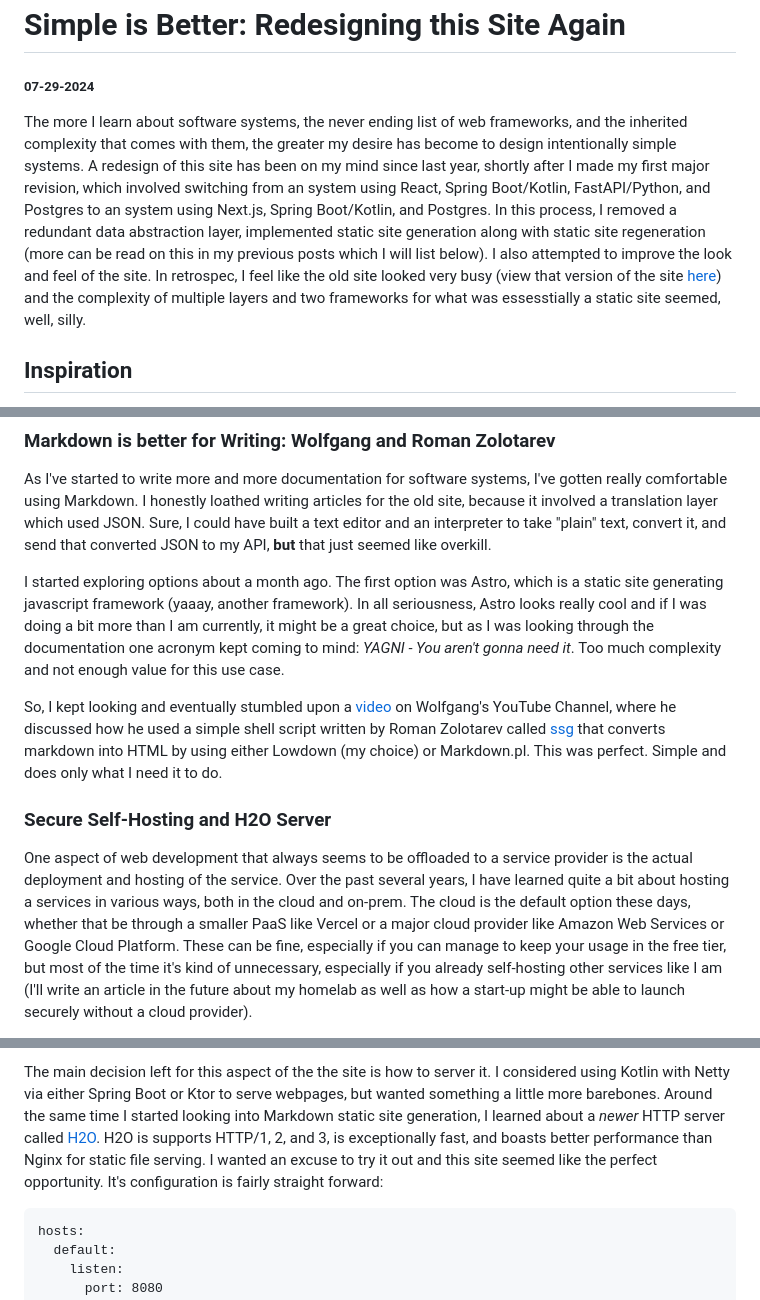
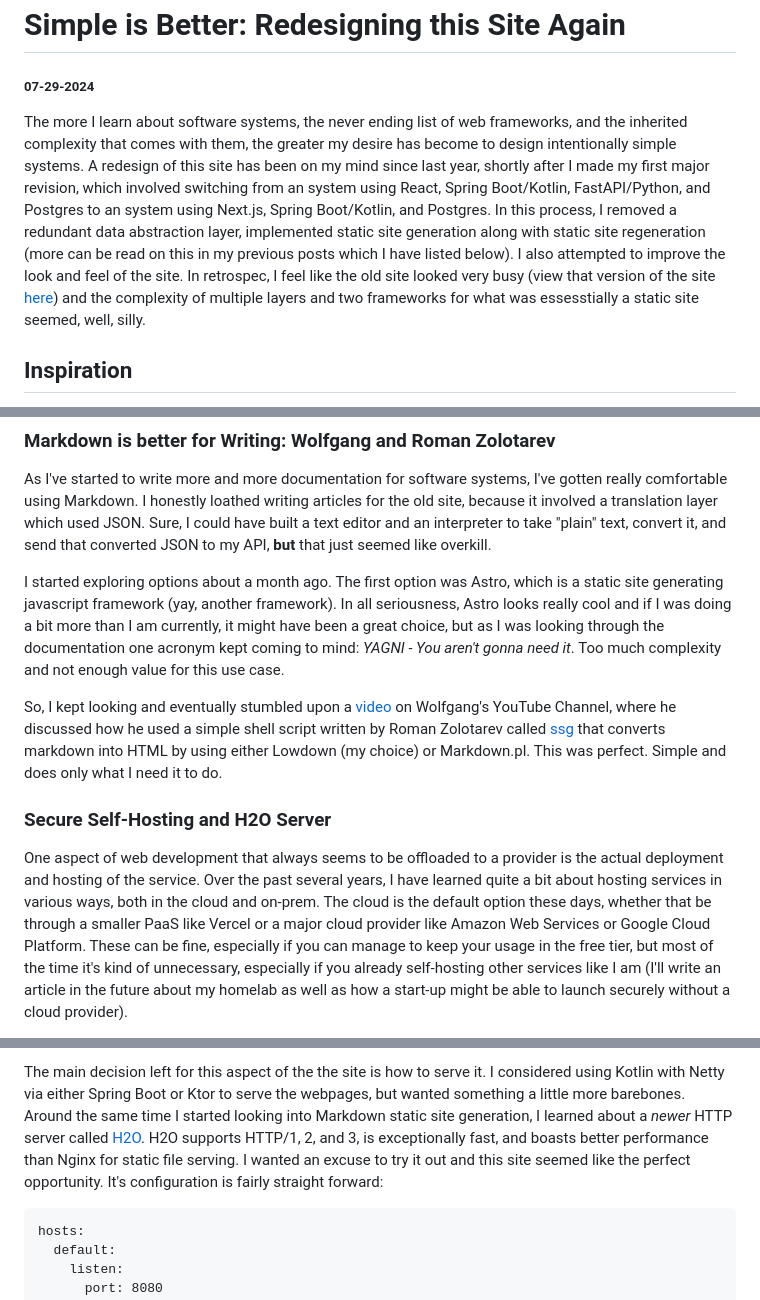
Before and after one commit to LuckyMcBeast/mcullenm-dev-2, a Markdown page: src/pages/simple.md, 3 parts joined by grey strips. GitHub-like rendering.

Commit message:
fixes typos up to react in simple.md

````diff
--- a/src/pages/simple.md
+++ b/src/pages/simple.md
@@ -1,7 +1,7 @@
 # Simple is Better: Redesigning this Site Again
 ##### 07-29-2024
 
-The more I learn about software systems, the never ending list of web frameworks, and the inherited complexity that comes with them, the greater my desire has become to design intentionally simple systems. A redesign of this site has been on my mind since last year, shortly after I made my first major revision, which involved switching from an system using React, Spring Boot/Kotlin, FastAPI/Python, and Postgres to an system using Next.js, Spring Boot/Kotlin, and Postgres. In this process, I removed a redundant data abstraction layer, implemented static site generation along with static site regeneration (more can be read on this in my previous posts which I will list below). I also attempted to improve the look and feel of the site. In retrospec, I feel like the old site looked very busy (view that version of the site [here](https://old.mcullenm.dev)) and the complexity of multiple layers and two frameworks for what was essesstially a static site seemed, well, silly.
+The more I learn about software systems, the never ending list of web frameworks, and the inherited complexity that comes with them, the greater my desire has become to design intentionally simple systems. A redesign of this site has been on my mind since last year, shortly after I made my first major revision, which involved switching from an system using React, Spring Boot/Kotlin, FastAPI/Python, and Postgres to an system using Next.js, Spring Boot/Kotlin, and Postgres. In this process, I removed a redundant data abstraction layer, implemented static site generation along with static site regeneration (more can be read on this in my previous posts which I have listed below). I also attempted to improve the look and feel of the site. In retrospec, I feel like the old site looked very busy (view that version of the site [here](https://old.mcullenm.dev)) and the complexity of multiple layers and two frameworks for what was essesstially a static site seemed, well, silly.
 
 ## Inspiration
 
@@ -12,10 +12,10 @@ While looking into different tiling window managers/compositors for Wayland, I c
 ### Markdown is better for Writing: Wolfgang and Roman Zolotarev
 As I've started to write more and more documentation for software systems, I've gotten really comfortable using Markdown. I honestly loathed writing articles for the old site, because it involved a translation layer which used JSON. Sure, I could have built a text editor and an interpreter to take "plain" text, convert it, and send that converted JSON to my API, **but** that just seemed like overkill.
 
-I started exploring options about a month ago. The first option was Astro, which is a static site generating javascript framework (yaaay, another framework). In all seriousness, Astro looks really cool and if I was doing a bit more than I am currently, it might be a great choice, but as I was looking through the documentation one acronym kept coming to mind: *YAGNI - You aren't gonna need it*. Too much complexity and not enough value for this use case.
+I started exploring options about a month ago. The first option was Astro, which is a static site generating javascript framework (yay, another framework). In all seriousness, Astro looks really cool and if I was doing a bit more than I am currently, it might have been a great choice, but as I was looking through the documentation one acronym kept coming to mind: *YAGNI - You aren't gonna need it*. Too much complexity and not enough value for this use case.
 
 So, I kept looking and eventually stumbled upon a [video](https://youtu.be/N_ttw2Dihn8?si=2IC3o2qadHNEWE-x) on Wolfgang's YouTube Channel, where he discussed how he used a simple shell script written by Roman Zolotarev called [ssg](https://romanzolotarev.com/ssg.html) that converts markdown into HTML by using either Lowdown (my choice) or Markdown.pl. This was perfect. Simple and does only what I need it to do.
 
 ### Secure Self-Hosting and H2O Server
-One aspect of web development that always seems to be offloaded to a service provider is the actual deployment and hosting of the service. Over the past several years, I have learned quite a bit about hosting a services in various ways, both in the cloud and on-prem. The cloud is the default option these days, whether that be through a smaller PaaS like Vercel or a major cloud provider like Amazon Web Services or Google Cloud Platform. These can be fine, especially if you can manage to keep your usage in the free tier, but most of the time it's kind of unnecessary, especially if you already self-hosting other services like I am (I'll write an article in the future about my homelab as well as how a start-up might be able to launch securely without a cloud provider).
+One aspect of web development that always seems to be offloaded to a provider is the actual deployment and hosting of the service. Over the past several years, I have learned quite a bit about hosting services in various ways, both in the cloud and on-prem. The cloud is the default option these days, whether that be through a smaller PaaS like Vercel or a major cloud provider like Amazon Web Services or Google Cloud Platform. These can be fine, especially if you can manage to keep your usage in the free tier, but most of the time it's kind of unnecessary, especially if you already self-hosting other services like I am (I'll write an article in the future about my homelab as well as how a start-up might be able to launch securely without a cloud provider).
 
@@ -23,5 +23,5 @@ Without going into too many details here, I'm using an open source hypervisor ca
 
-The main decision left for this aspect of the the site is how to server it. I considered using Kotlin with Netty via either Spring Boot or Ktor to serve webpages, but wanted something a little more barebones. Around the same time I started looking into Markdown static site generation, I learned about a *newer* HTTP server called [H2O](https://h2o.examp1e.net). H2O is supports HTTP/1, 2, and 3, is exceptionally fast, and boasts better performance than Nginx for static file serving. I wanted an excuse to try it out and this site seemed like the perfect opportunity. It's configuration is fairly straight forward:
+The main decision left for this aspect of the the site is how to serve it. I considered using Kotlin with Netty via either Spring Boot or Ktor to serve the webpages, but wanted something a little more barebones. Around the same time I started looking into Markdown static site generation, I learned about a *newer* HTTP server called [H2O](https://h2o.examp1e.net). H2O supports HTTP/1, 2, and 3, is exceptionally fast, and boasts better performance than Nginx for static file serving. I wanted an excuse to try it out and this site seemed like the perfect opportunity. It's configuration is fairly straight forward:
 
 ```
 hosts:
````
Also changed, not shown: other parts of src/pages/simple.md (+1 -1 lines).
